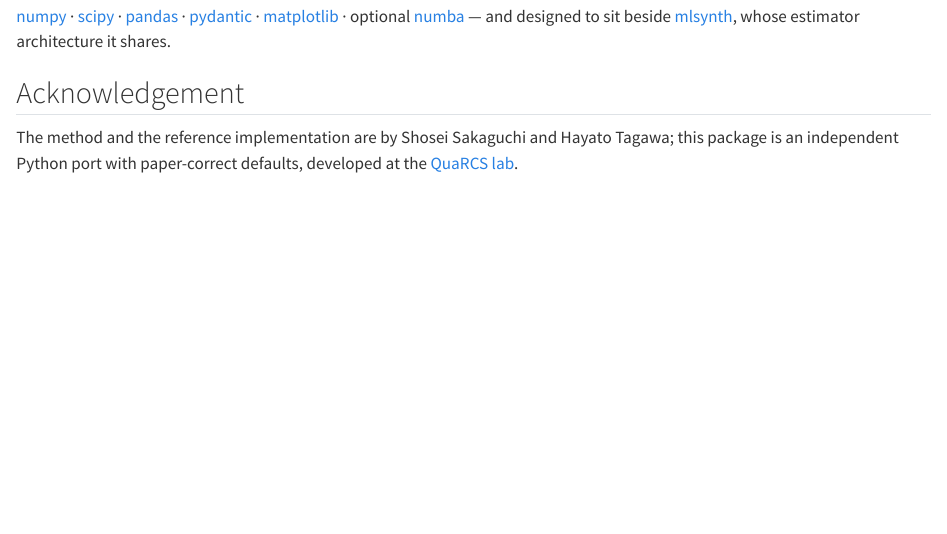
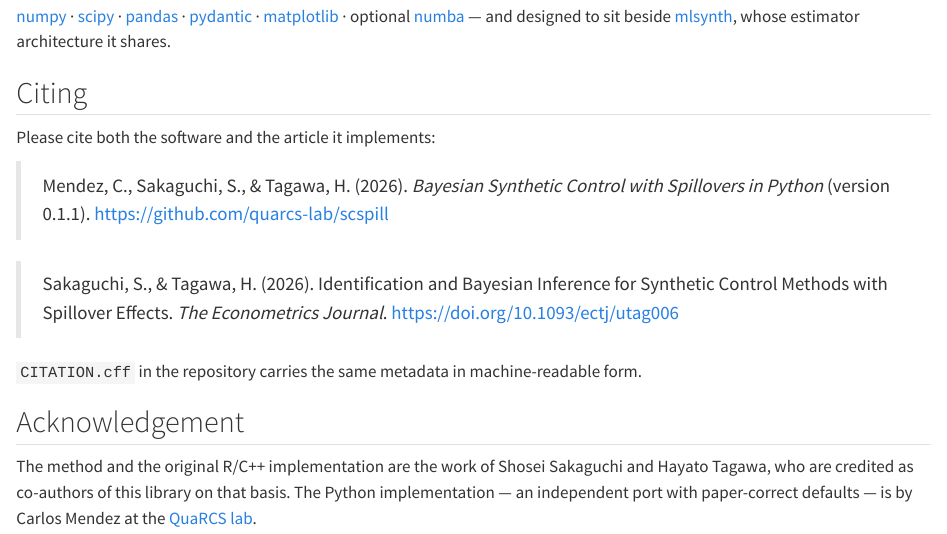
Before and after one commit to quarcs-lab/scspill, a Quarto document (docs/index.qmd): the page in a window 1100 px wide, from 1900 px down. Rendered offline with R 4.5, knitr and Pandoc in place of Quarto, with nearby package versions.

Commit message:
Credit Sakaguchi and Tagawa as co-authors and retitle the citation
The software's citation title becomes 'Bayesian Synthetic Control with
Spillovers in Python', and the authors of the method and of the R/C++
replication package this ports are credited as co-authors alongside the
Python author. Their implementation is MIT-licensed and copyright them,
so LICENSE now retains that notice next to this package's.

Prose is careful to credit them for the method and the original
implementation rather than implying they wrote or endorsed the Python
code. While here, complete every citation surface with the article's year
and DOI, reference the replication package's Zenodo DOI, and give the
documentation site the Citing section it never had.

Co-Authored-By: Claude Fable 5 <noreply@anthropic.com>

```diff
--- a/docs/articles/method.qmd
+++ b/docs/articles/method.qmd
@@ -136,9 +136,9 @@ entering correctly, $\hat\rho$ moves to roughly $0.35$. The benchmark suite
 
 ## References
 
-- Sakaguchi, S., & Tagawa, H. *Identification and Bayesian Inference for
-  Synthetic Control Methods with Spillover Effects.* The Econometrics
-  Journal.
+- Sakaguchi, S., & Tagawa, H. (2026). *Identification and Bayesian Inference
+  for Synthetic Control Methods with Spillover Effects.* The Econometrics
+  Journal. <https://doi.org/10.1093/ectj/utag006>
 - Abadie, A., Diamond, A., & Hainmueller, J. (2010). Synthetic control
   methods for comparative case studies. *JASA* 105(490).
 - Carvalho, C., Polson, N., & Scott, J. (2010). The horseshoe estimator for
--- a/docs/index.qmd
+++ b/docs/index.qmd
@@ -127,8 +127,25 @@ block.
 [mlsynth](https://github.com/jgreathouse9/mlsynth), whose estimator
 architecture it shares.
 
+## Citing
+
+Please cite both the software and the article it implements:
+
+> Mendez, C., Sakaguchi, S., & Tagawa, H. (2026). *Bayesian Synthetic Control
+> with Spillovers in Python* (version 0.1.1).
+> <https://github.com/quarcs-lab/scspill>
+
+> Sakaguchi, S., & Tagawa, H. (2026). Identification and Bayesian Inference
+> for Synthetic Control Methods with Spillover Effects. *The Econometrics
+> Journal*. <https://doi.org/10.1093/ectj/utag006>
+
+`CITATION.cff` in the repository carries the same metadata in
+machine-readable form.
+
 ## Acknowledgement
 
-The method and the reference implementation are by Shosei Sakaguchi and
-Hayato Tagawa; this package is an independent Python port with
-paper-correct defaults, developed at the [QuaRCS lab](https://quarcs-lab.org).
+The method and the original R/C++ implementation are the work of Shosei
+Sakaguchi and Hayato Tagawa, who are credited as co-authors of this library
+on that basis. The Python implementation — an independent port with
+paper-correct defaults — is by Carlos Mendez at the
+[QuaRCS lab](https://quarcs-lab.org).
```
Also changed, not shown: scspill/__init__.py (+3 -3 lines), scspill/estimators/scspill.py (+3 -3 lines), scspill/utils/scspill_helpers/config.py (+3 -3 lines), README.md, 2 other files.
